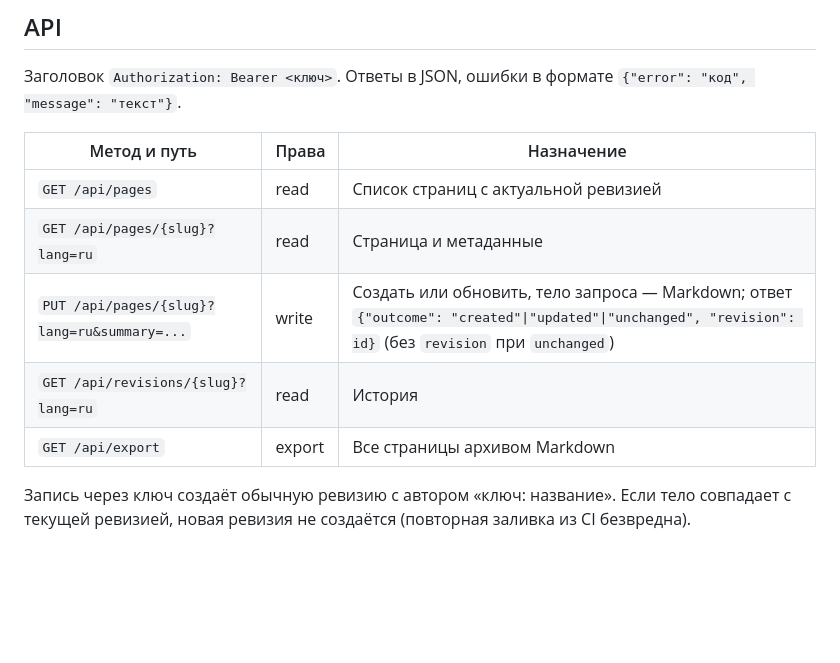
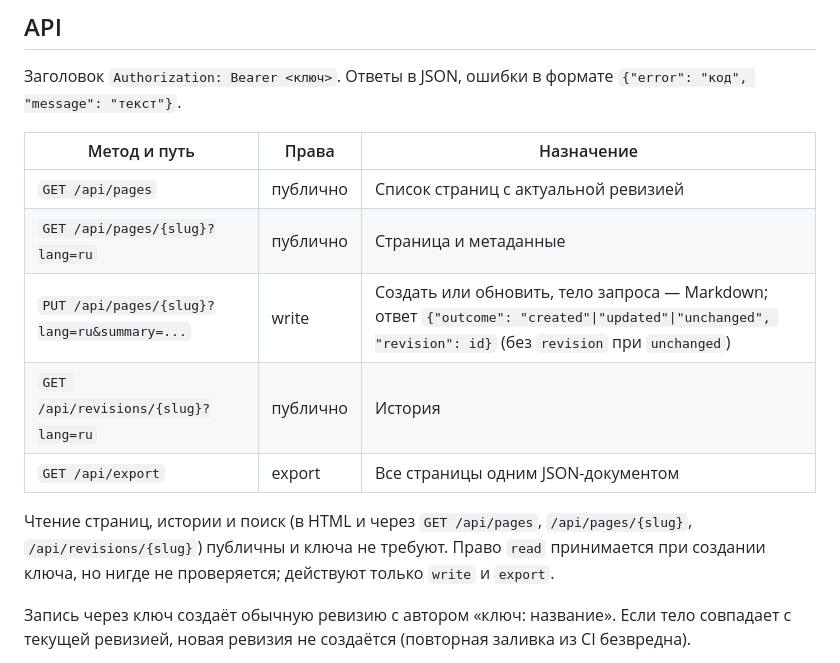
Before and after one commit to DivByDiamond/wiki, a Markdown page: docs/workflows.md, the part around the change. Drawn GitHub-style; blank space fills up the shorter version.

Commit message:
Document that page reads are public and export returns JSON

```diff
--- a/docs/workflows.md
+++ b/docs/workflows.md
@@ -80,11 +80,13 @@ CSRF: cookie с SameSite=Lax, и сверх того каждый POST (`/auth/l
 
 | Метод и путь | Права | Назначение |
 |---|---|---|
-| `GET /api/pages` | read | Список страниц с актуальной ревизией |
-| `GET /api/pages/{slug}?lang=ru` | read | Страница и метаданные |
+| `GET /api/pages` | публично | Список страниц с актуальной ревизией |
+| `GET /api/pages/{slug}?lang=ru` | публично | Страница и метаданные |
 | `PUT /api/pages/{slug}?lang=ru&summary=...` | write | Создать или обновить, тело запроса — Markdown; ответ `{"outcome": "created"\|"updated"\|"unchanged", "revision": id}` (без `revision` при `unchanged`) |
-| `GET /api/revisions/{slug}?lang=ru` | read | История |
-| `GET /api/export` | export | Все страницы архивом Markdown |
+| `GET /api/revisions/{slug}?lang=ru` | публично | История |
+| `GET /api/export` | export | Все страницы одним JSON-документом |
+
+Чтение страниц, истории и поиск (в HTML и через `GET /api/pages`, `/api/pages/{slug}`, `/api/revisions/{slug}`) публичны и ключа не требуют. Право `read` принимается при создании ключа, но нигде не проверяется; действуют только `write` и `export`.
 
 Запись через ключ создаёт обычную ревизию с автором «ключ: название». Если тело совпадает
 с текущей ревизией, новая ревизия не создаётся (повторная заливка из CI безвредна).
```
